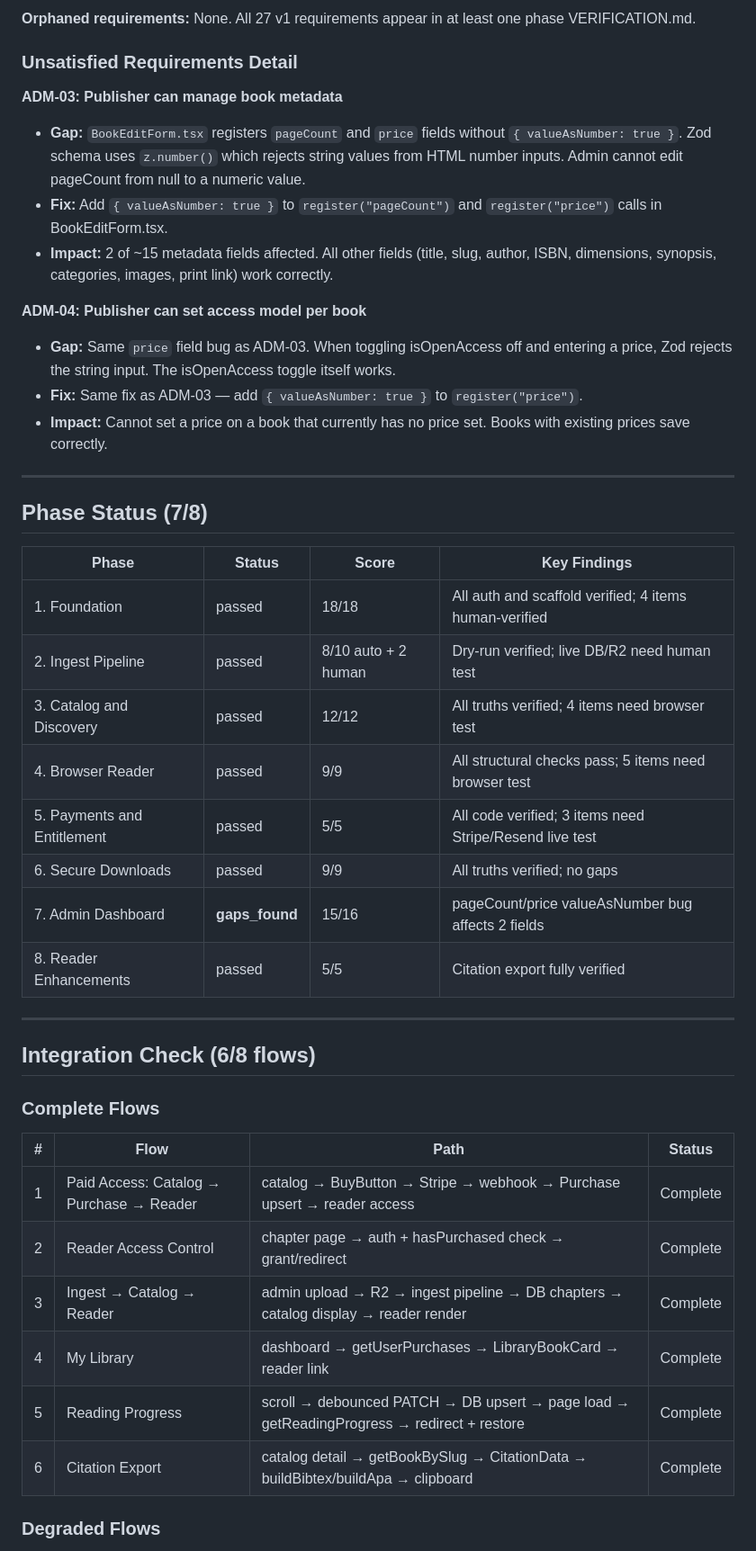
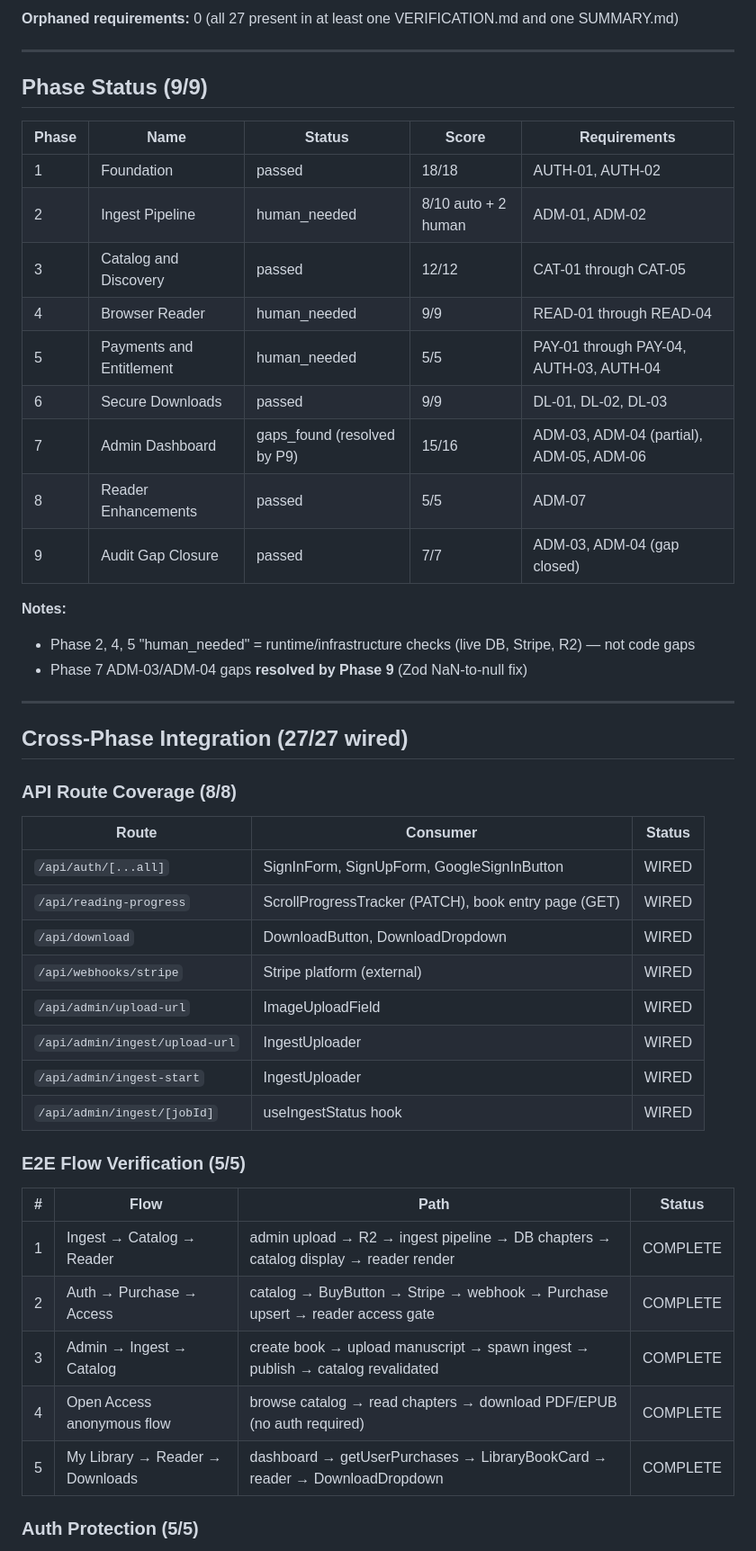
Before and after one commit to rohsuan/scienceone, a Markdown page: .planning/v1-MILESTONE-AUDIT.md, the part around one of its changes. Shown at 90% size. Rendered like a GitHub page.

```diff
--- a/.planning/v1-MILESTONE-AUDIT.md
+++ b/.planning/v1-MILESTONE-AUDIT.md
@@ -100,47 +84,52 @@ tech_debt:
 
-**Orphaned requirements:** None. All 27 v1 requirements appear in at least one phase VERIFICATION.md.
-
-### Unsatisfied Requirements Detail
-
-**ADM-03: Publisher can manage book metadata**
-- **Gap:** `BookEditForm.tsx` registers `pageCount` and `price` fields without `{ valueAsNumber: true }`. Zod schema uses `z.number()` which rejects string values from HTML number inputs. Admin cannot edit pageCount from null to a numeric value.
-- **Fix:** Add `{ valueAsNumber: true }` to `register("pageCount")` and `register("price")` calls in BookEditForm.tsx.
-- **Impact:** 2 of ~15 metadata fields affected. All other fields (title, slug, author, ISBN, dimensions, synopsis, categories, images, print link) work correctly.
-
-**ADM-04: Publisher can set access model per book**
-- **Gap:** Same `price` field bug as ADM-03. When toggling isOpenAccess off and entering a price, Zod rejects the string input. The isOpenAccess toggle itself works.
-- **Fix:** Same fix as ADM-03 — add `{ valueAsNumber: true }` to `register("price")`.
-- **Impact:** Cannot set a price on a book that currently has no price set. Books with existing prices save correctly.
+**Orphaned requirements:** 0 (all 27 present in at least one VERIFICATION.md and one SUMMARY.md)
 
 ---
 
-## Phase Status (7/8)
+## Phase Status (9/9)
 
-| Phase | Status | Score | Key Findings |
-|-------|--------|-------|-------------|
-| 1. Foundation | passed | 18/18 | All auth and scaffold verified; 4 items human-verified |
-| 2. Ingest Pipeline | passed | 8/10 auto + 2 human | Dry-run verified; live DB/R2 need human test |
-| 3. Catalog and Discovery | passed | 12/12 | All truths verified; 4 items need browser test |
-| 4. Browser Reader | passed | 9/9 | All structural checks pass; 5 items need browser test |
-| 5. Payments and Entitlement | passed | 5/5 | All code verified; 3 items need Stripe/Resend live test |
-| 6. Secure Downloads | passed | 9/9 | All truths verified; no gaps |
-| 7. Admin Dashboard | **gaps_found** | 15/16 | pageCount/price valueAsNumber bug affects 2 fields |
-| 8. Reader Enhancements | passed | 5/5 | Citation export fully verified |
+| Phase | Name | Status | Score | Requirements |
+|-------|------|--------|-------|--------------|
+| 1 | Foundation | passed | 18/18 | AUTH-01, AUTH-02 |
+| 2 | Ingest Pipeline | human_needed | 8/10 auto + 2 human | ADM-01, ADM-02 |
+| 3 | Catalog and Discovery | passed | 12/12 | CAT-01 through CAT-05 |
+| 4 | Browser Reader | human_needed | 9/9 | READ-01 through READ-04 |
+| 5 | Payments and Entitlement | human_needed | 5/5 | PAY-01 through PAY-04, AUTH-03, AUTH-04 |
+| 6 | Secure Downloads | passed | 9/9 | DL-01, DL-02, DL-03 |
+| 7 | Admin Dashboard | gaps_found (resolved by P9) | 15/16 | ADM-03, ADM-04 (partial), ADM-05, ADM-06 |
+| 8 | Reader Enhancements | passed | 5/5 | ADM-07 |
+| 9 | Audit Gap Closure | passed | 7/7 | ADM-03, ADM-04 (gap closed) |
+
+**Notes:**
+- Phase 2, 4, 5 "human_needed" = runtime/infrastructure checks (live DB, Stripe, R2) — not code gaps
+- Phase 7 ADM-03/ADM-04 gaps **resolved by Phase 9** (Zod NaN-to-null fix)
 
 ---
 
-## Integration Check (6/8 flows)
+## Cross-Phase Integration (27/27 wired)
 
-### Complete Flows
+### API Route Coverage (8/8)
+
+| Route | Consumer | Status |
+|-------|----------|--------|
+| `/api/auth/[...all]` | SignInForm, SignUpForm, GoogleSignInButton | WIRED |
+| `/api/reading-progress` | ScrollProgressTracker (PATCH), book entry page (GET) | WIRED |
+| `/api/download` | DownloadButton, DownloadDropdown | WIRED |
+| `/api/webhooks/stripe` | Stripe platform (external) | WIRED |
+| `/api/admin/upload-url` | ImageUploadField | WIRED |
+| `/api/admin/ingest/upload-url` | IngestUploader | WIRED |
+| `/api/admin/ingest-start` | IngestUploader | WIRED |
+| `/api/admin/ingest/[jobId]` | useIngestStatus hook | WIRED |
+
+### E2E Flow Verification (5/5)
 
 | # | Flow | Path | Status |
 |---|------|------|--------|
-| 1 | Paid Access: Catalog → Purchase → Reader | catalog → BuyButton → Stripe → webhook → Purchase upsert → reader access | Complete |
-| 2 | Reader Access Control | chapter page → auth + hasPurchased check → grant/redirect | Complete |
-| 3 | Ingest → Catalog → Reader | admin upload → R2 → ingest pipeline → DB chapters → catalog display → reader render | Complete |
-| 4 | My Library | dashboard → getUserPurchases → LibraryBookCard → reader link | Complete |
-| 5 | Reading Progress | scroll → debounced PATCH → DB upsert → page load → getReadingProgress → redirect + restore | Complete |
-| 6 | Citation Export | catalog detail → getBookBySlug → CitationData → buildBibtex/buildApa → clipboard | Complete |
+| 1 | Ingest → Catalog → Reader | admin upload → R2 → ingest pipeline → DB chapters → catalog display → reader render | COMPLETE |
+| 2 | Auth → Purchase → Access | catalog → BuyButton → Stripe → webhook → Purchase upsert → reader access gate | COMPLETE |
+| 3 | Admin → Ingest → Catalog | create book → upload manuscript → spawn ingest → publish → catalog revalidated | COMPLETE |
+| 4 | Open Access anonymous flow | browse catalog → read chapters → download PDF/EPUB (no auth required) | COMPLETE |
+| 5 | My Library → Reader → Downloads | dashboard → getUserPurchases → LibraryBookCard → reader → DownloadDropdown | COMPLETE |
 
-### Degraded Flows
+### Auth Protection (5/5)
 
```
Also changed, not shown: other parts of .planning/v1-MILESTONE-AUDIT.md (+85 -99 lines).
